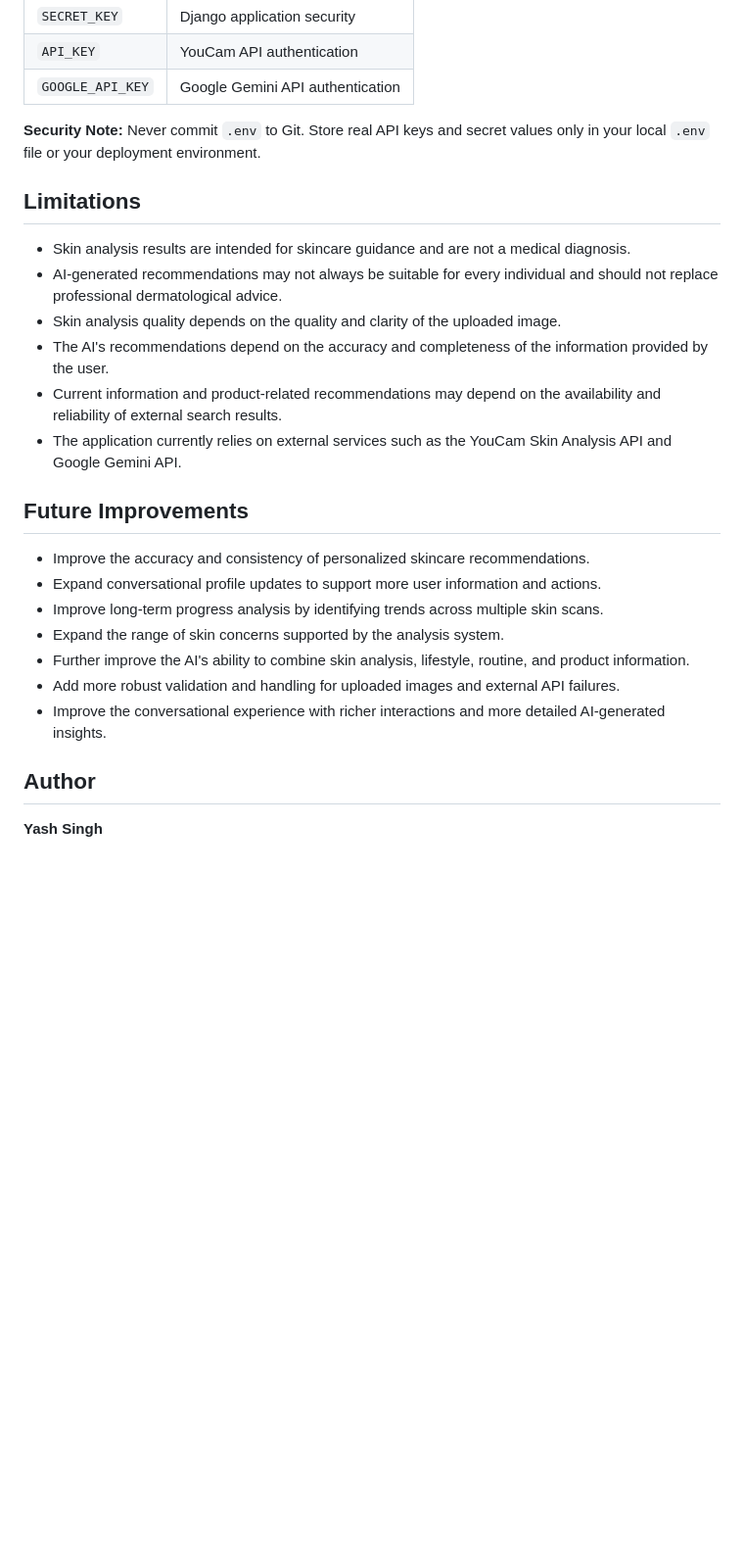
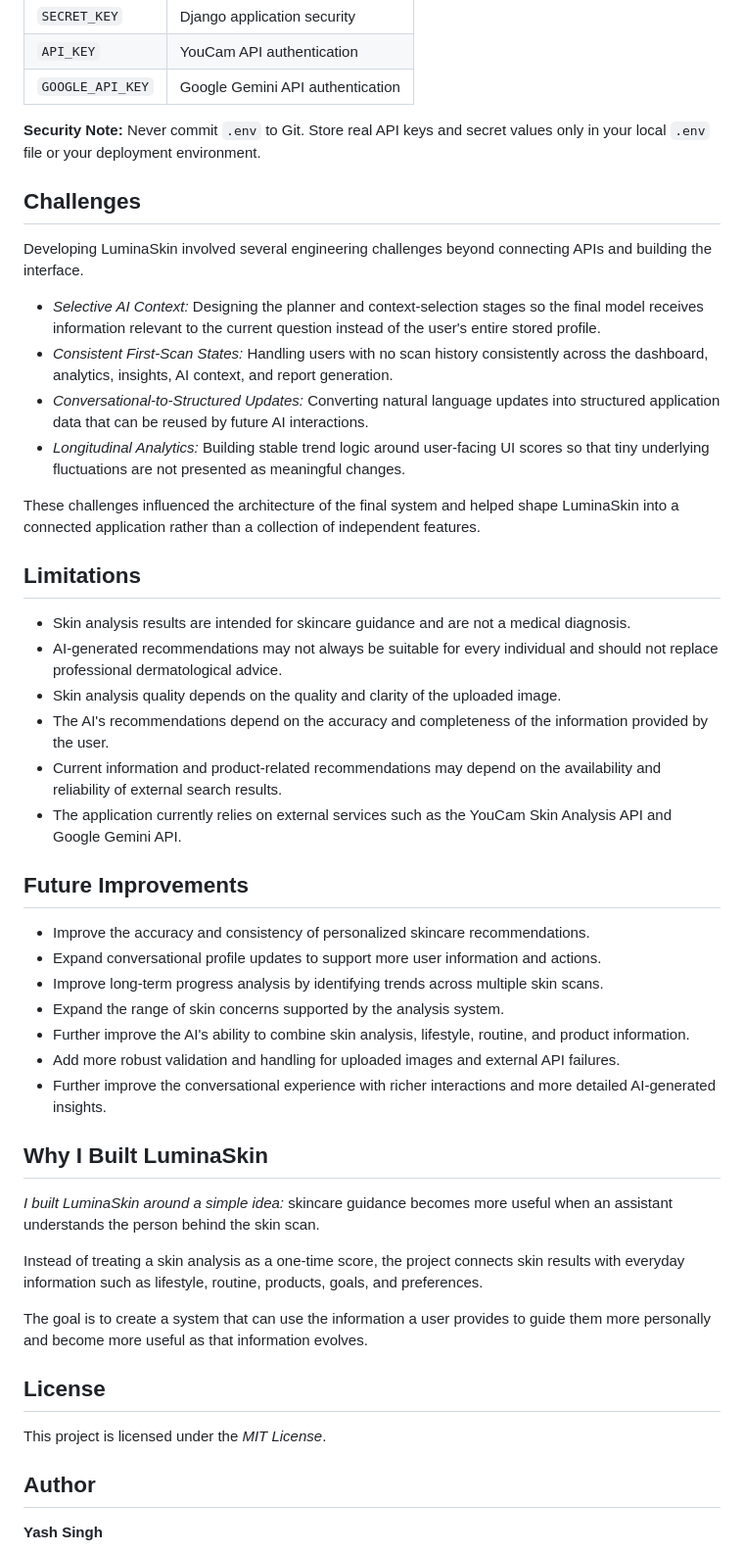
Before and after one commit to Kevhand/LuminaSkin, a Markdown page: readme.md, the part around the change. Shown at 98% size. GitHub-like rendering; blank space fills up the shorter version.

```diff
--- a/readme.md
+++ b/readme.md
@@ -585,15 +585,24 @@ The following environment variables are required:
 
 
 
+## Challenges
+Developing LuminaSkin involved several engineering challenges beyond connecting APIs and building the interface.
+
+- *Selective AI Context:* Designing the planner and context-selection stages so the final model receives information relevant to the current question instead of the user's entire stored profile.
+- *Consistent First-Scan States:* Handling users with no scan history consistently across the dashboard, analytics, insights, AI context, and report generation.
+- *Conversational-to-Structured Updates:* Converting natural language updates into structured application data that can be reused by future AI interactions.
+- *Longitudinal Analytics:* Building stable trend logic around user-facing UI scores so that tiny underlying fluctuations are not presented as meaningful changes.
+
+These challenges influenced the architecture of the final system and helped shape LuminaSkin into a connected application rather than a collection of independent features.
+
+
 ## Limitations
-
 - Skin analysis results are intended for skincare guidance and are not a medical diagnosis.
 - AI-generated recommendations may not always be suitable for every individual and should not replace professional dermatological advice.
 - Skin analysis quality depends on the quality and clarity of the uploaded image.
 - The AI's recommendations depend on the accuracy and completeness of the information provided by the user.
 - Current information and product-related recommendations may depend on the availability and reliability of external search results.
 - The application currently relies on external services such as the YouCam Skin Analysis API and Google Gemini API.
-
 
 ## Future Improvements
 
@@ -603,7 +612,17 @@ The following environment variables are required:
 - Expand the range of skin concerns supported by the analysis system.
 - Further improve the AI's ability to combine skin analysis, lifestyle, routine, and product information.
 - Add more robust validation and handling for uploaded images and external API failures.
-- Improve the conversational experience with richer interactions and more detailed AI-generated insights.
+- Further improve the conversational experience with richer interactions and more detailed AI-generated insights.
+
+## Why I Built LuminaSkin
+*I built LuminaSkin around a simple idea:* skincare guidance becomes more useful when an assistant understands the person behind the skin scan.
+
+Instead of treating a skin analysis as a one-time score, the project connects skin results with everyday information such as lifestyle, routine, products, goals, and preferences.
+
+The goal is to create a system that can use the information a user provides to guide them more personally and become more useful as that information evolves.
+
+## License
+This project is licensed under the *MIT License*.
 
 
 
```
